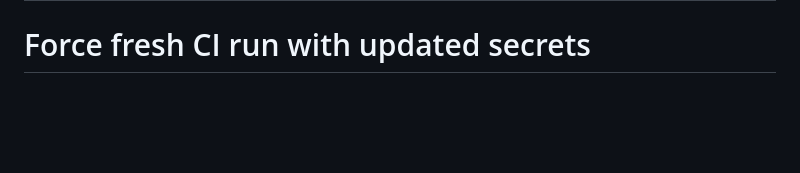
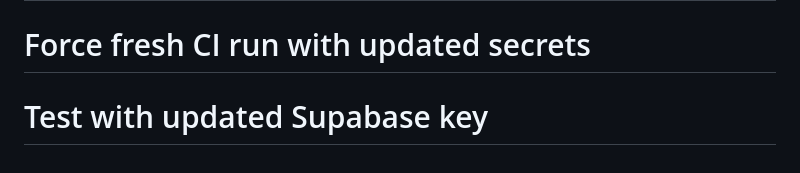
Before and after one commit to markboenigk/RegIntel_Frontend, a Markdown page: README.md, the part around the change. Rendered like a GitHub page; blank space fills up the shorter version.

Commit message:
Test CI pipeline with corrected Supabase key

```diff
--- a/README.md
+++ b/README.md
@@ -294,3 +294,4 @@ This project demonstrates advanced capabilities in:
 *RegIntel Frontend - Making regulatory compliance intelligent and accessible*
 # Test commit to trigger CI pipeline
 # Force fresh CI run with updated secrets
+# Test with updated Supabase key
```
